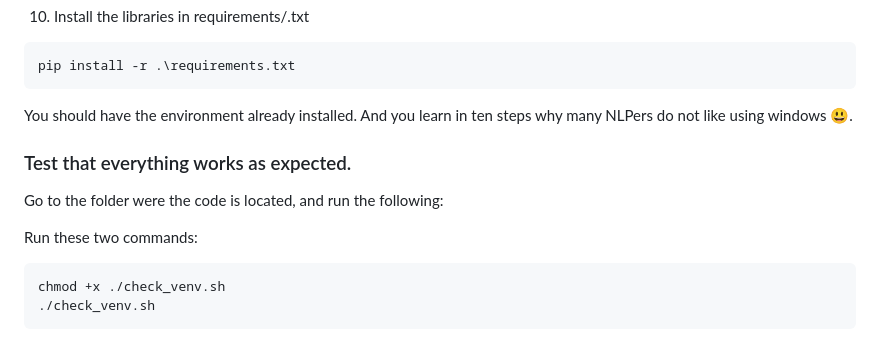
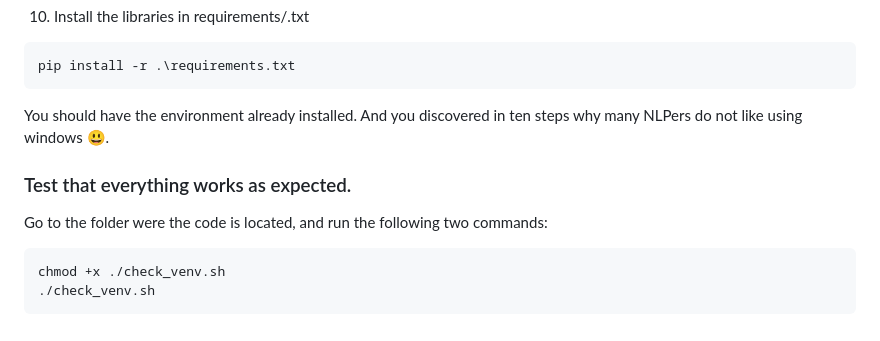
Before and after one commit to egirones/nlp_icpp, a Markdown page: README.md, the part around one of its changes. GitHub-like rendering.

`````diff
--- a/README.md
+++ b/README.md
@@ -69,13 +69,11 @@ cd ./ippa/
 pip install -r .\requirements.txt
 ```
 
-You should have the environment already installed. And you learn in ten steps why many NLPers do not like using windows 😃.
+You should have the environment already installed. And you discovered in ten steps why many NLPers do not like using windows 😃.
 
 ### Test that everything works as expected.
 
-Go to the folder were the code is located, and run the following:
-
-Run these two commands:
+Go to the folder were the code is located, and run the following two commands:
 ````
 chmod +x ./check_venv.sh
 ./check_venv.sh
`````
Also changed, not shown: other parts of README.md (+1 -1 lines).
